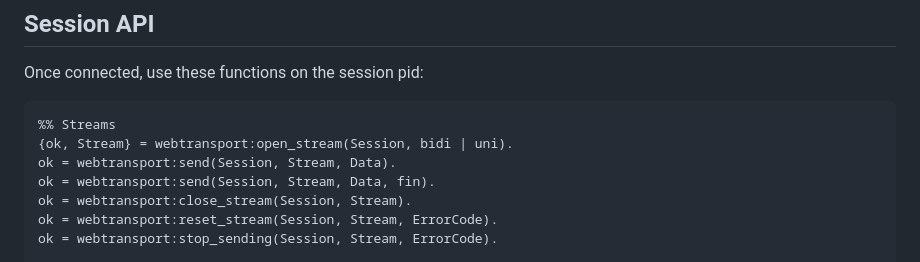
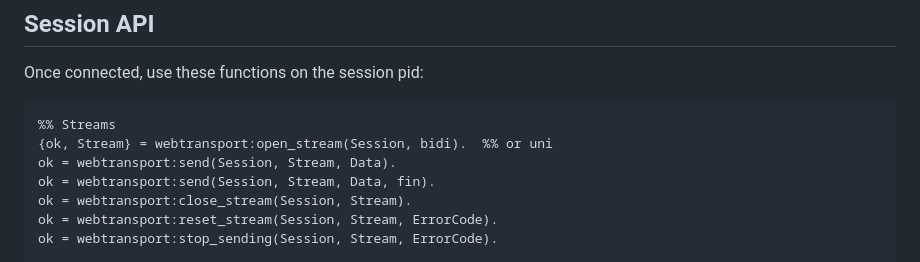
Before and after one commit to benoitc/erlang-webtransport, a Markdown page: README.md, the part around the change. GitHub-like rendering.

Commit message:
readme: fix open_stream snippet to be valid erlang
`webtransport:open_stream(Session, bidi | uni)` was documentation
shorthand using a type-union pipe in expression position, which is
invalid syntax. Replaced with `bidi` and an inline `%% or uni`
comment. All erlang code blocks in README and docs/ now parse/compile
cleanly (verified via /tmp/check_snippets.escript: 62 blocks, 0
failures, 18 signature-pseudo-code skips).

````diff
--- a/README.md
+++ b/README.md
@@ -425,7 +425,7 @@ Once connected, use these functions on the session pid:
 
 ```erlang
 %% Streams
-{ok, Stream} = webtransport:open_stream(Session, bidi | uni).
+{ok, Stream} = webtransport:open_stream(Session, bidi).  %% or uni
 ok = webtransport:send(Session, Stream, Data).
 ok = webtransport:send(Session, Stream, Data, fin).
 ok = webtransport:close_stream(Session, Stream).
````
